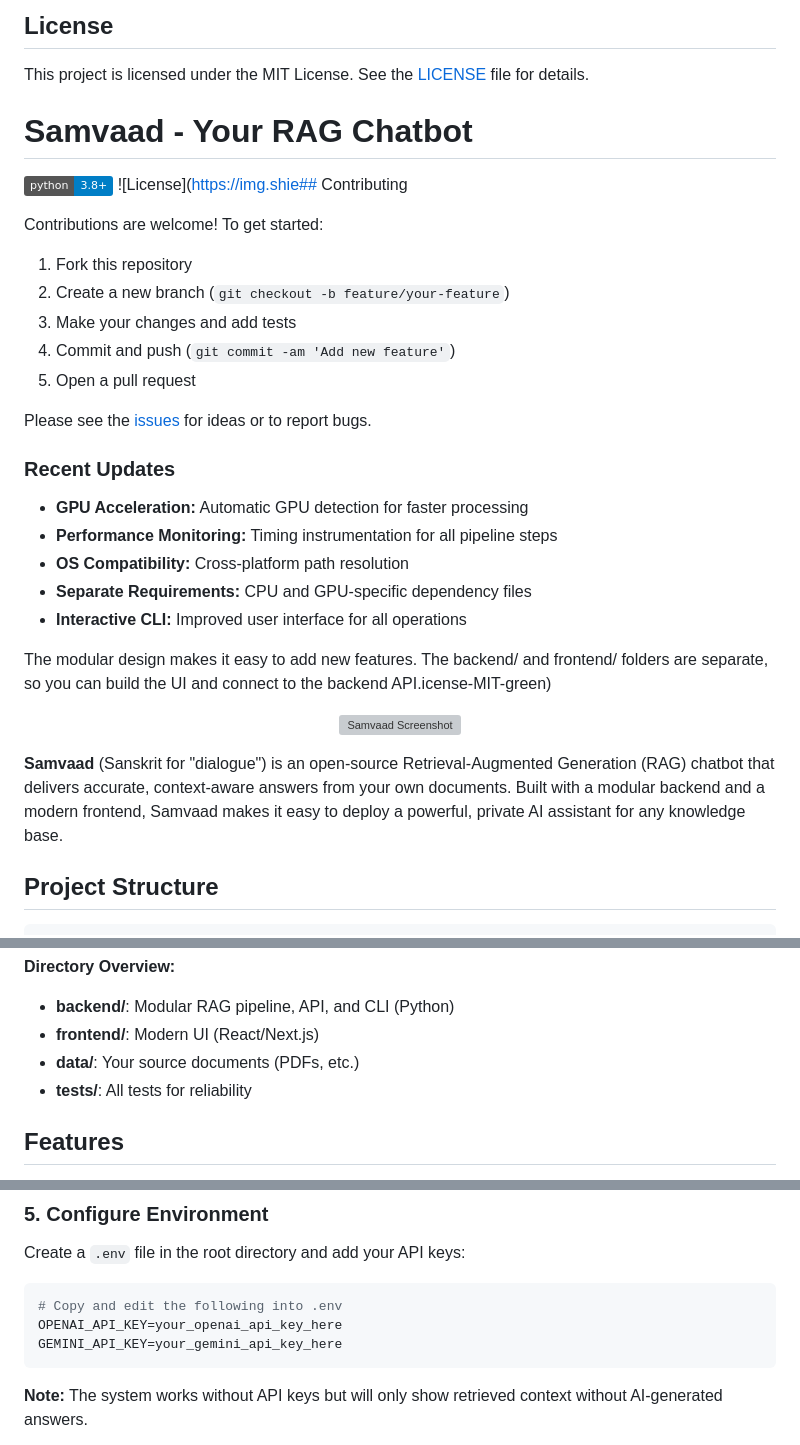
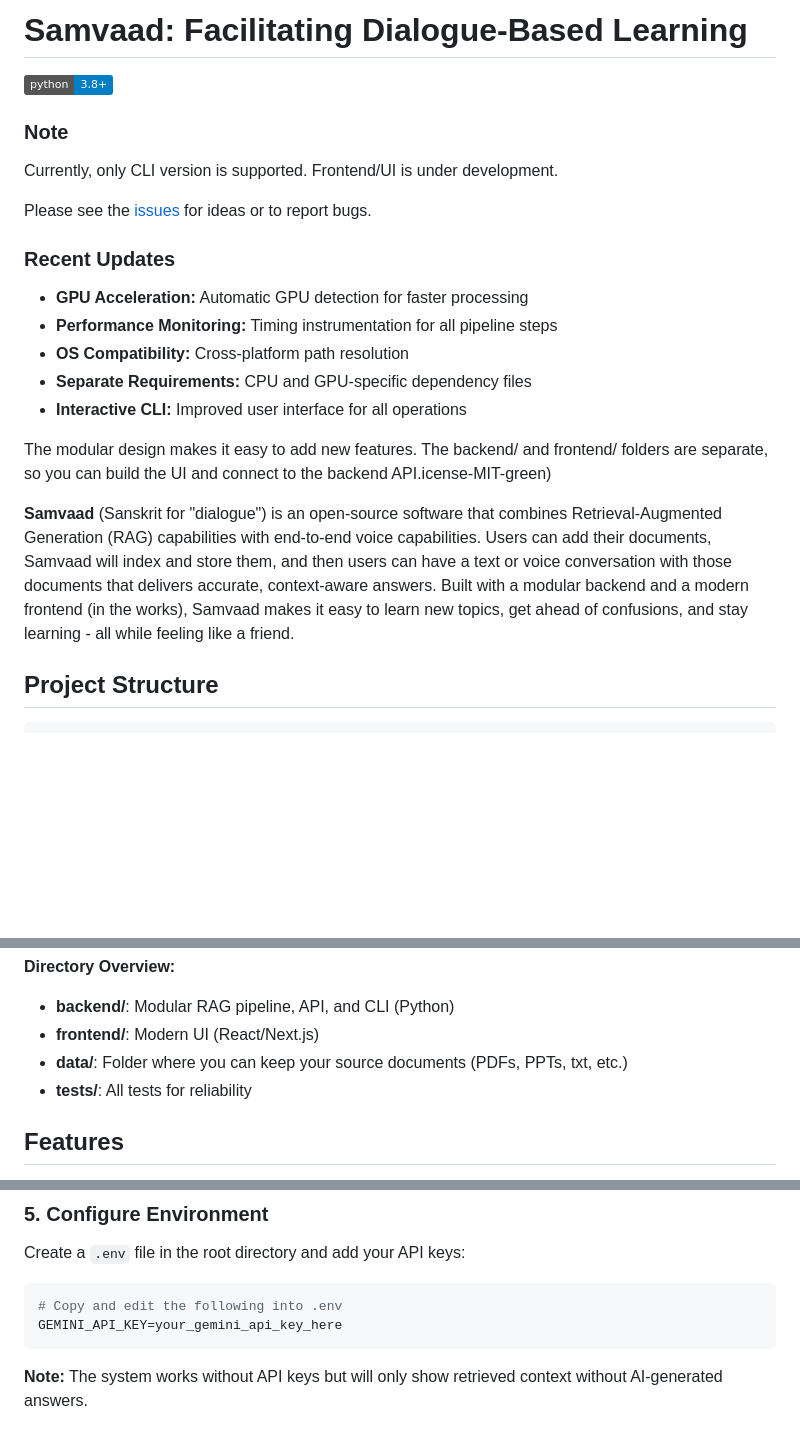
Before and after one commit to atharva-again/samvaad, a Markdown page: README.md, 3 parts joined by grey strips. GitHub-like rendering; badges without logos; blank space fills up the shorter version; grey boxes are pictures that could not be loaded.

Commit message:
Revise README for clarity and updated information
Updated project description, license information, and contribution guidelines in README.md. Enhanced clarity on project features and structure.

````diff
--- a/README.md
+++ b/README.md
@@ -1,20 +1,9 @@
-## License
-
-This project is licensed under the MIT License. See the [LICENSE](LICENSE) file for details.
-
-
-# Samvaad - Your RAG Chatbot
+# Samvaad: Facilitating Dialogue-Based Learning
 
 ![Python](https://img.shields.io/badge/python-3.8%2B-blue)
-![License](https://img.shie## Contributing
 
-Contributions are welcome! To get started:
-
-1. Fork this repository
-2. Create a new branch (`git checkout -b feature/your-feature`)
-3. Make your changes and add tests
-4. Commit and push (`git commit -am 'Add new feature'`)
-5. Open a pull request
+### Note
+Currently, only CLI version is supported. Frontend/UI is under development.
 
 Please see the [issues](https://github.com/HapoSeiz/samvaad/issues) for ideas or to report bugs.
 
@@ -27,11 +16,7 @@ Please see the [issues](https://github.com/HapoSeiz/samvaad/issues) for ideas or
 
 The modular design makes it easy to add new features. The backend/ and frontend/ folders are separate, so you can build the UI and connect to the backend API.icense-MIT-green)
 
-<p align="center">
-	<img src="docs/screenshot.png" alt="Samvaad Screenshot" width="600"/>
-</p>
-
-**Samvaad** (Sanskrit for "dialogue") is an open-source Retrieval-Augmented Generation (RAG) chatbot that delivers accurate, context-aware answers from your own documents. Built with a modular backend and a modern frontend, Samvaad makes it easy to deploy a powerful, private AI assistant for any knowledge base.
+**Samvaad** (Sanskrit for "dialogue") is an open-source software that combines Retrieval-Augmented Generation (RAG) capabilities with end-to-end voice capabilities. Users can add their documents, Samvaad will index and store them, and then users can have a text or voice conversation with those documents that delivers accurate, context-aware answers. Built with a modular backend and a modern frontend (in the works), Samvaad makes it easy to learn new topics, get ahead of confusions, and stay learning - all while feeling like a friend.
 
 ## Project Structure
 
@@ -53,7 +38,7 @@ samvaad/
 **Directory Overview:**
 - **backend/**: Modular RAG pipeline, API, and CLI (Python)
 - **frontend/**: Modern UI (React/Next.js)
-- **data/**: Your source documents (PDFs, etc.)
+- **data/**: Folder where you can keep your source documents (PDFs, PPTs, txt, etc.)
 - **tests/**: All tests for reliability
 
 ## Features
@@ -121,7 +106,6 @@ Create a `.env` file in the root directory and add your API keys:
 
 ```sh
 # Copy and edit the following into .env
-OPENAI_API_KEY=your_openai_api_key_here
 GEMINI_API_KEY=your_gemini_api_key_here
 ```
 
````
Also changed, not shown: other parts of README.md (+0 -1 lines).
